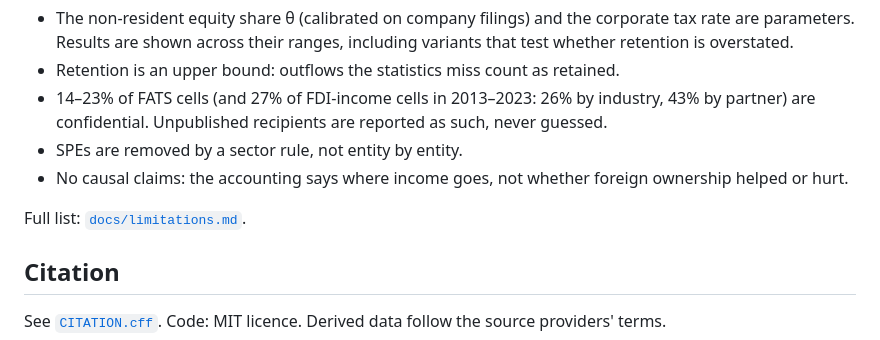
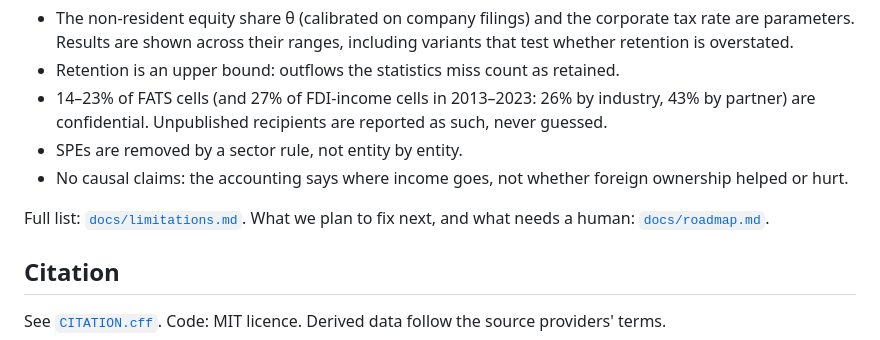
Before and after one commit to diomavro/country-value-retention, a Markdown page: README.md, the part around the change. Rendered like a GitHub page.

Commit message:
Add roadmap: accuracy, coverage and reliability items, split into agent and human tasks

```diff
--- a/README.md
+++ b/README.md
@@ -94,7 +94,7 @@ and regulatory filings. Every row carries a source tier and a URL. See
 - SPEs are removed by a sector rule, not entity by entity.
 - No causal claims: the accounting says where income goes, not whether foreign ownership helped or hurt.
 
-Full list: [`docs/limitations.md`](docs/limitations.md).
+Full list: [`docs/limitations.md`](docs/limitations.md). What we plan to fix next, and what needs a human: [`docs/roadmap.md`](docs/roadmap.md).
 
 ## Citation
 
```
Also changed, not shown: docs/limitations.md (+2 -5 lines), docs/roadmap.md (added, +64 -0 lines).
